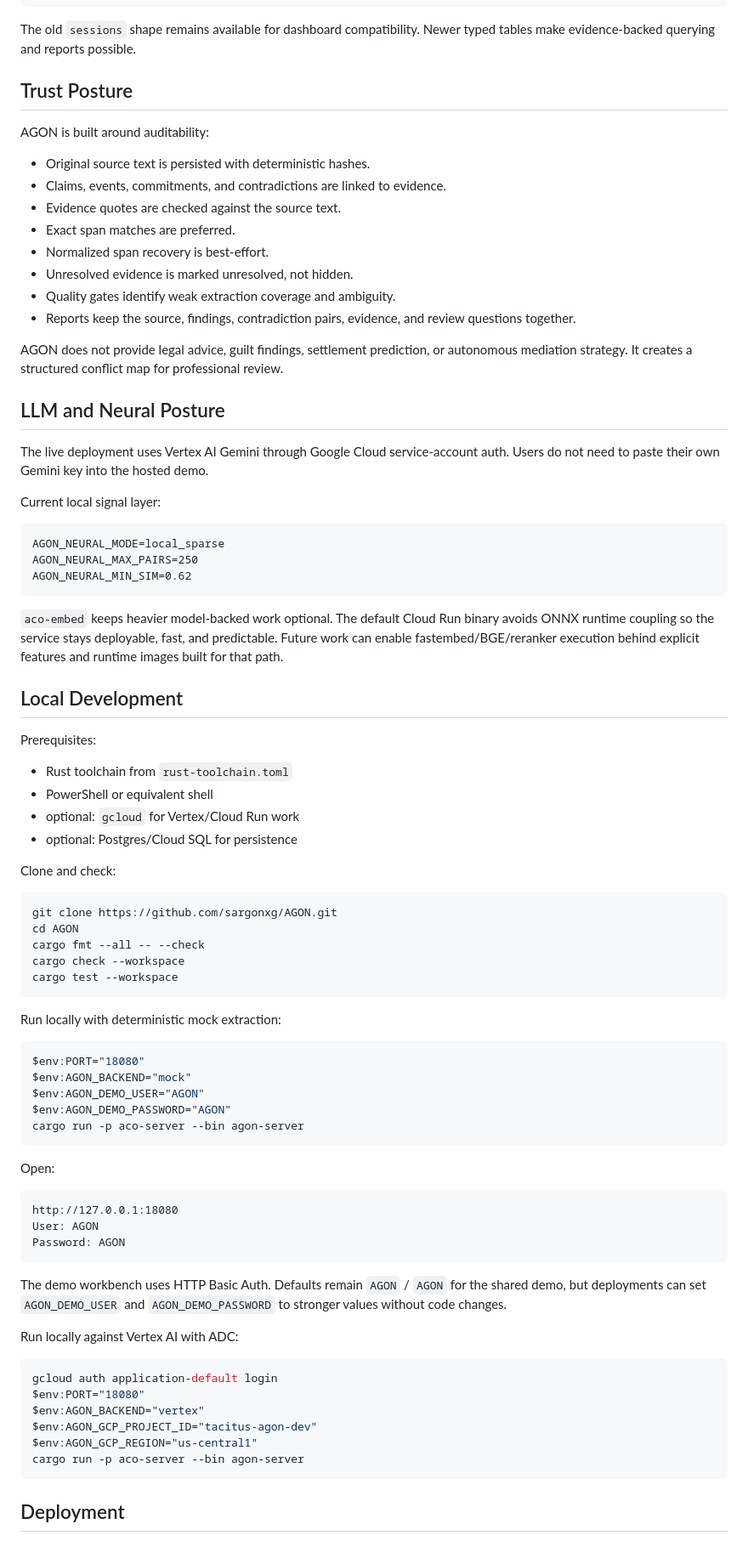
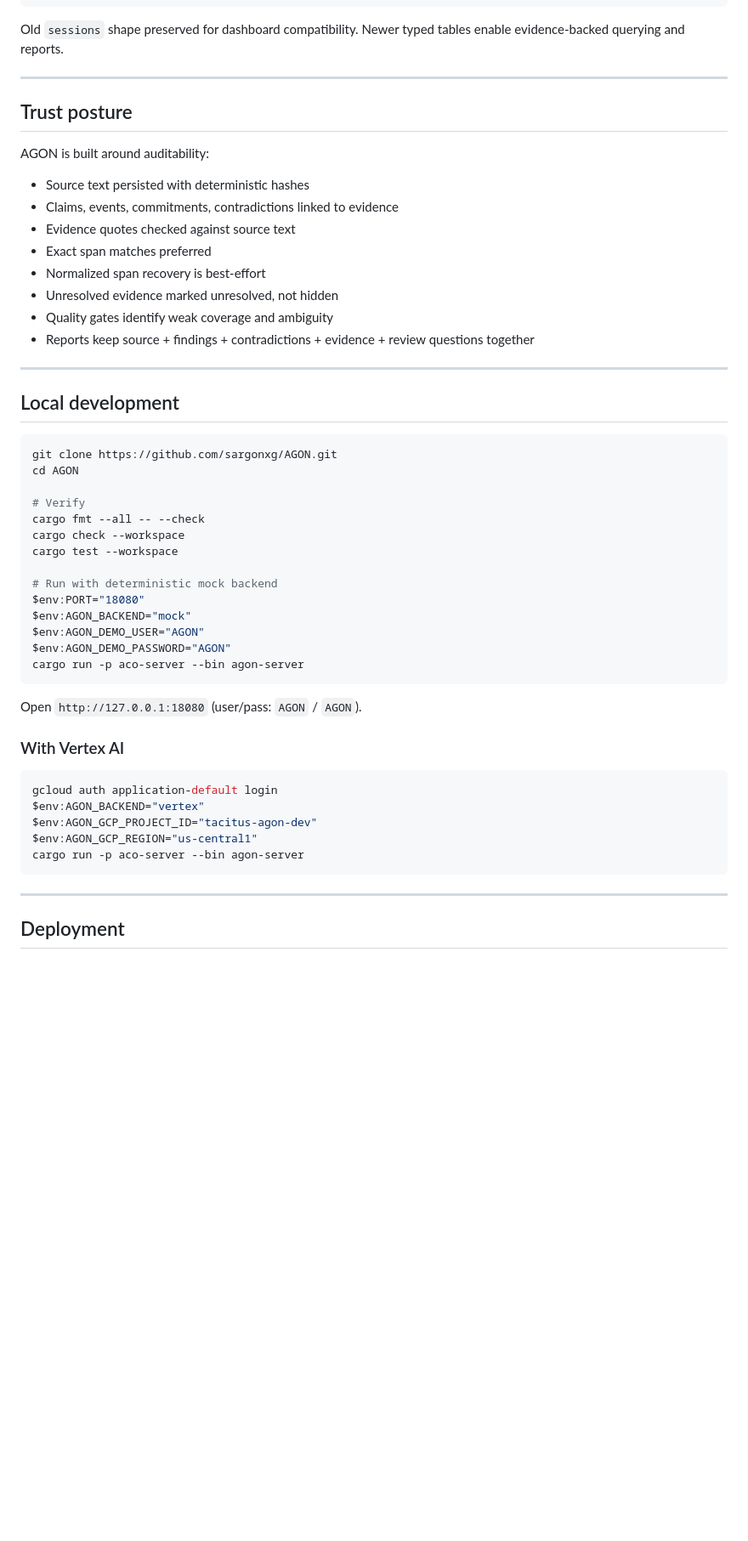
Before and after one commit to sargonxg/AGON, a Markdown page: README.md, the part around one of its changes. Shown at 85% size. Drawn GitHub-style; blank space fills up the shorter version.

````diff
--- a/README.md
+++ b/README.md
@@ -214,59 +206,37 @@ inference_findings
 quality_gates
 ```
 
-The old `sessions` shape remains available for dashboard compatibility. Newer typed tables make evidence-backed querying and reports possible.
+Old `sessions` shape preserved for dashboard compatibility. Newer typed tables enable evidence-backed querying and reports.
 
-## Trust Posture
+---
+
+## Trust posture
 
 AGON is built around auditability:
 
-- Original source text is persisted with deterministic hashes.
-- Claims, events, commitments, and contradictions are linked to evidence.
-- Evidence quotes are checked against the source text.
-- Exact span matches are preferred.
-- Normalized span recovery is best-effort.
-- Unresolved evidence is marked unresolved, not hidden.
-- Quality gates identify weak extraction coverage and ambiguity.
-- Reports keep the source, findings, contradiction pairs, evidence, and review questions together.
+- Source text persisted with deterministic hashes
+- Claims, events, commitments, contradictions linked to evidence
+- Evidence quotes checked against source text
+- Exact span matches preferred
+- Normalized span recovery is best-effort
+- Unresolved evidence marked unresolved, not hidden
+- Quality gates identify weak coverage and ambiguity
+- Reports keep source + findings + contradictions + evidence + review questions together
 
-AGON does not provide legal advice, guilt findings, settlement prediction, or autonomous mediation strategy. It creates a structured conflict map for professional review.
+---
 
-## LLM and Neural Posture
-
-The live deployment uses Vertex AI Gemini through Google Cloud service-account auth. Users do not need to paste their own Gemini key into the hosted demo.
-
-Current local signal layer:
-
-```text
-AGON_NEURAL_MODE=local_sparse
-AGON_NEURAL_MAX_PAIRS=250
-AGON_NEURAL_MIN_SIM=0.62
-```
-
-`aco-embed` keeps heavier model-backed work optional. The default Cloud Run binary avoids ONNX runtime coupling so the service stays deployable, fast, and predictable. Future work can enable fastembed/BGE/reranker execution behind explicit features and runtime images built for that path.
-
-## Local Development
-
-Prerequisites:
-
-- Rust toolchain from `rust-toolchain.toml`
-- PowerShell or equivalent shell
-- optional: `gcloud` for Vertex/Cloud Run work
-- optional: Postgres/Cloud SQL for persistence
-
-Clone and check:
+## Local development
 
 ```powershell
 git clone https://github.com/sargonxg/AGON.git
 cd AGON
+
+# Verify
 cargo fmt --all -- --check
 cargo check --workspace
 cargo test --workspace
-```
 
-Run locally with deterministic mock extraction:
-
-```powershell
+# Run with deterministic mock backend
 $env:PORT="18080"
 $env:AGON_BACKEND="mock"
 $env:AGON_DEMO_USER="AGON"
@@ -274,25 +244,18 @@ $env:AGON_DEMO_PASSWORD="AGON"
 cargo run -p aco-server --bin agon-server
 ```
 
-Open:
+Open `http://127.0.0.1:18080` (user/pass: `AGON` / `AGON`).
 
-```text
-http://127.0.0.1:18080
-User: AGON
-Password: AGON
-```
-
-The demo workbench uses HTTP Basic Auth. Defaults remain `AGON` / `AGON` for the shared demo, but deployments can set `AGON_DEMO_USER` and `AGON_DEMO_PASSWORD` to stronger values without code changes.
-
-Run locally against Vertex AI with ADC:
+### With Vertex AI
 
 ```powershell
 gcloud auth application-default login
-$env:PORT="18080"
 $env:AGON_BACKEND="vertex"
 $env:AGON_GCP_PROJECT_ID="tacitus-agon-dev"
 $env:AGON_GCP_REGION="us-central1"
 cargo run -p aco-server --bin agon-server
 ```
 
+---
+
 ## Deployment
````
Also changed, not shown: other parts of README.md (+179 -172 lines), ROADMAP.md (added, +201 -0 lines).
